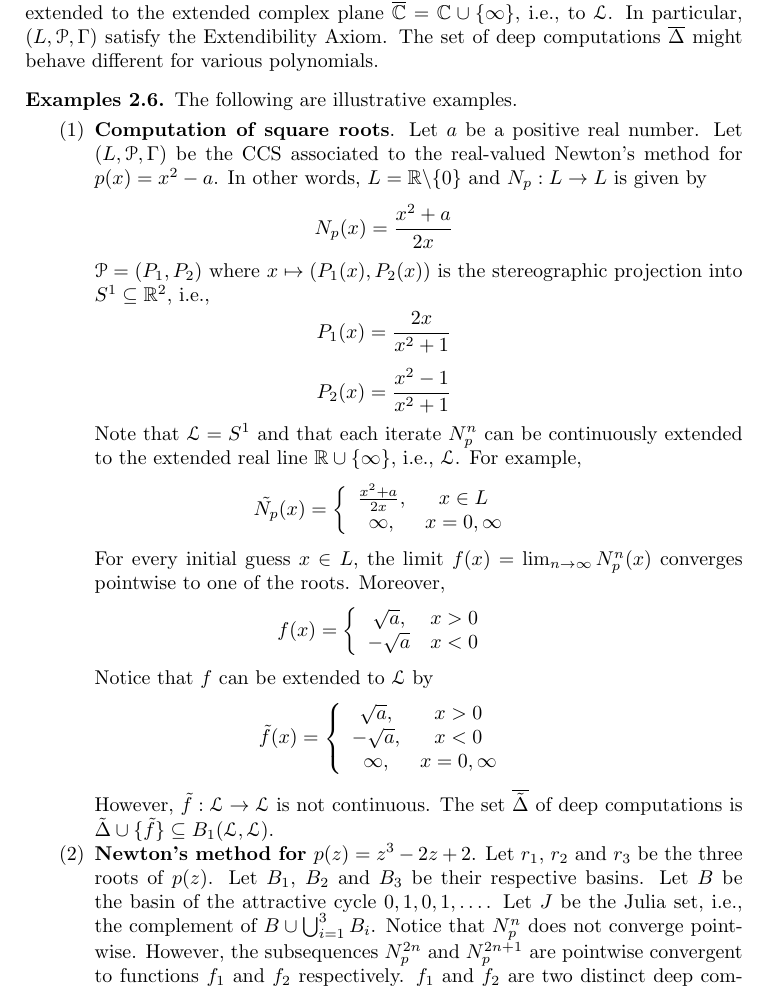
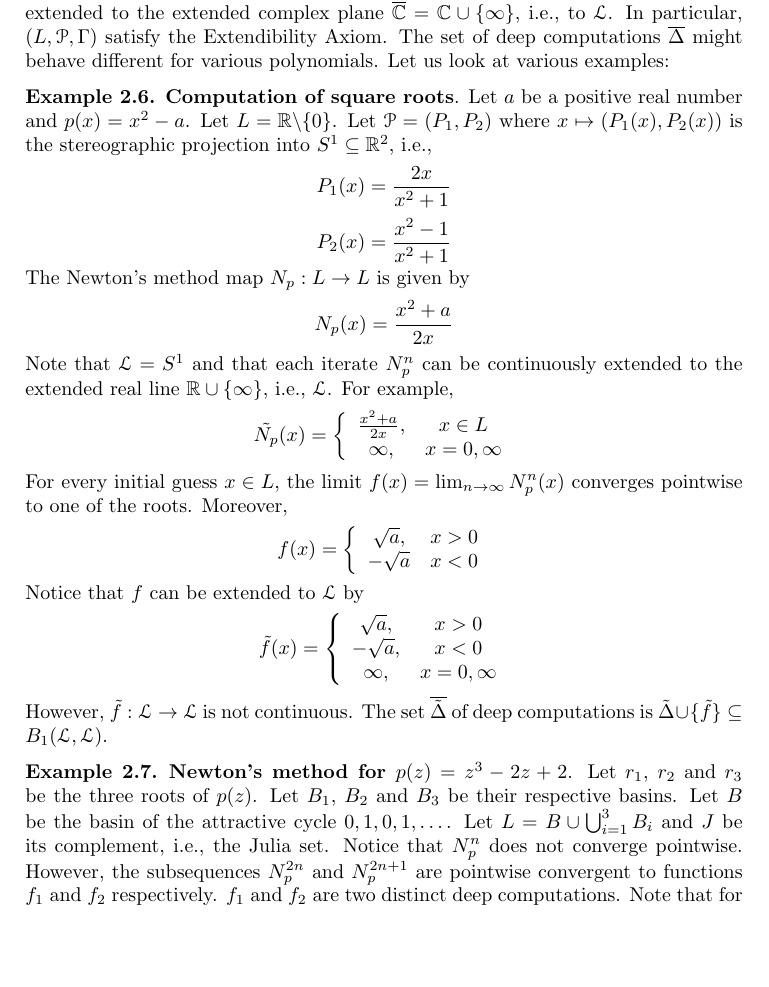
Before and after one commit to tonamatos/DeepComputationsNIP, a LaTeX paper (ComplexityViaTopology.tex): part of page 16 of 29, cut so that both start at the same text, the shorter picture padded with empty space. Compiled offline with pdfLaTeX.

Commit message:
Rewriting of examples section 2.3 ComplexityViaTopology.tex

```diff
--- a/ComplexityViaTopology.tex
+++ b/ComplexityViaTopology.tex
@@ -792,17 +792,16 @@ Then, $(L,\mathcal{P},\Gamma)$ is a CCS.
 Since all computations $N_p^n$ are rational maps, they can be continuously extended to the extended complex plane $\overline{\mathbb{C}}=\mathbb{C}\cup\{\infty\}$, i.e., to $\mathcal{L}$.
 In particular, $(L,\mathcal{P},\Gamma)$ satisfy the Extendibility Axiom.
 The set of deep computations $\overline{\Delta}$ might behave different for various polynomials.
+Let us look at various examples:
 
-\begin{exmps}\label{E: newton method} The following are illustrative examples.
-    \begin{enumerate}
-        \item
-        \textbf{Computation of square roots}.
-        Let $a$ be a positive real number.
-        Let $(L,\mathcal{P},\Gamma)$ be the CCS associated to the real-valued Newton's method for $p(x)=x^2-a$.
-        In other words, $L=\mathbb{R}\backslash\{0\}$ and $N_p:L\rightarrow L$ is given by $$N_p(x)=\frac{x^2+a}{2x}$$
-        $\mathcal{P}=(P_1,P_2)$ where $x\mapsto (P_1(x),P_2(x))$ is the stereographic projection into $S^1\subseteq \mathbb{R}^2$, i.e.,
+\begin{exmp}\label{E: computation of square roots}
+    \textbf{Computation of square roots}.
+        Let $a$ be a positive real number and $p(x)=x^2-a$.
+        Let $L=\mathbb{R}\backslash\{0\}$.
+        Let $\mathcal{P}=(P_1,P_2)$ where $x\mapsto (P_1(x),P_2(x))$ is the stereographic projection into $S^1\subseteq \mathbb{R}^2$, i.e.,
         $$P_1(x)=\frac{2x}{x^2+1}$$
         $$P_2(x)=\frac{x^2-1}{x^2+1}$$
+        The Newton's method map $N_p:L\rightarrow L$ is given by $$N_p(x)=\frac{x^2+a}{2x}$$
         Note that $\mathcal{L}=S^1$ and that each iterate $N_p^n$ can be continuously extended to the extended real line $\mathbb{R}\cup\{\infty\}$, i.e., $\mathcal{L}$.
         For example,
         $$\tilde{N_p}(x)=\left\{\begin{array}{cc}
@@ -823,13 +822,14 @@ The set of deep computations $\overline{\Delta}$ might behave different for vari
         \end{array}\right.$$
         However, $\tilde{f}:\mathcal{L}\rightarrow\mathcal{L}$ is not continuous.
         The set $\overline{\tilde{\Delta}}$ of deep computations is $\tilde{\Delta}\cup\{\tilde{f}\}\subseteq B_1(\mathcal{L},\mathcal{L})$.
+\end{exmp}
 
-        \item
-        \textbf{Newton's method for $p(z)=z^3-2z+2$}.
+\begin{exmp}
+    \textbf{Newton's method for $p(z)=z^3-2z+2$}.
         Let $r_1$, $r_2$ and $r_3$ be the three roots of $p(z)$.
         Let $B_1$, $B_2$ and $B_3$ be their respective basins.
         Let $B$ be the basin of the attractive cycle $0,1,0,1,\dots$.
-        Let $J$ be the Julia set, i.e., the complement of $B\cup\bigcup_{i=1}^3 B_i$.
+        Let $L=B\cup\bigcup_{i=1}^3 B_i$ and $J$ be its complement, i.e., the Julia set.
         Notice that $N_p^n$ does not converge pointwise.
         However, the subsequences $N_p^{2n}$ and $N_p^{2n+1}$ are pointwise convergent to functions $f_1$ and $f_2$ respectively.
         $f_1$ and $f_2$ are two distinct deep computations.
```
Also changed, not shown: ComplexityViaTopology.tex (5 more changed lines).
